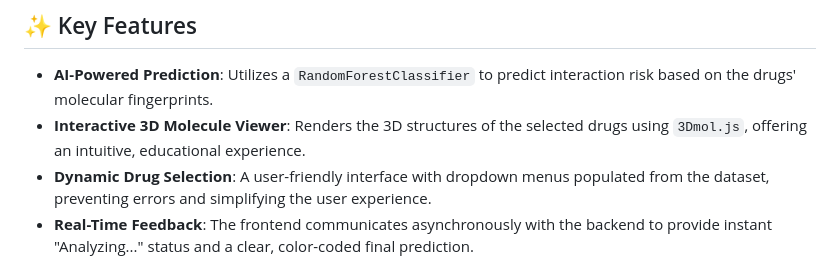
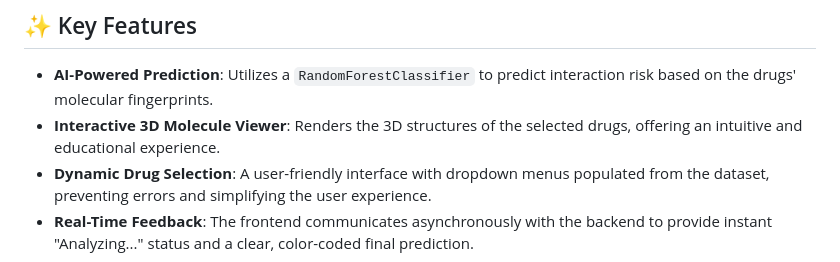
Before and after one commit to Gargi016/InteractionNet, a Markdown page: README.md, the part around the change. GitHub-like rendering.

```diff
--- a/README.md
+++ b/README.md
@@ -45,7 +45,7 @@ Millions of patients worldwide are prescribed multiple medications (polypharmacy
 ## ✨ Key Features
 
 - **AI-Powered Prediction**: Utilizes a `RandomForestClassifier` to predict interaction risk based on the drugs' molecular fingerprints.
-- **Interactive 3D Molecule Viewer**: Renders the 3D structures of the selected drugs using `3Dmol.js`, offering an intuitive, educational experience.
+- **Interactive 3D Molecule Viewer**: Renders the 3D structures of the selected drugs, offering an intuitive and educational experience.
 - **Dynamic Drug Selection**: A user-friendly interface with dropdown menus populated from the dataset, preventing errors and simplifying the user experience.
 - **Real-Time Feedback**: The frontend communicates asynchronously with the backend to provide instant "Analyzing..." status and a clear, color-coded final prediction.
 - **Full-Stack Architecture**: Built on a robust Python/Flask backend and a dynamic JavaScript frontend.
```
